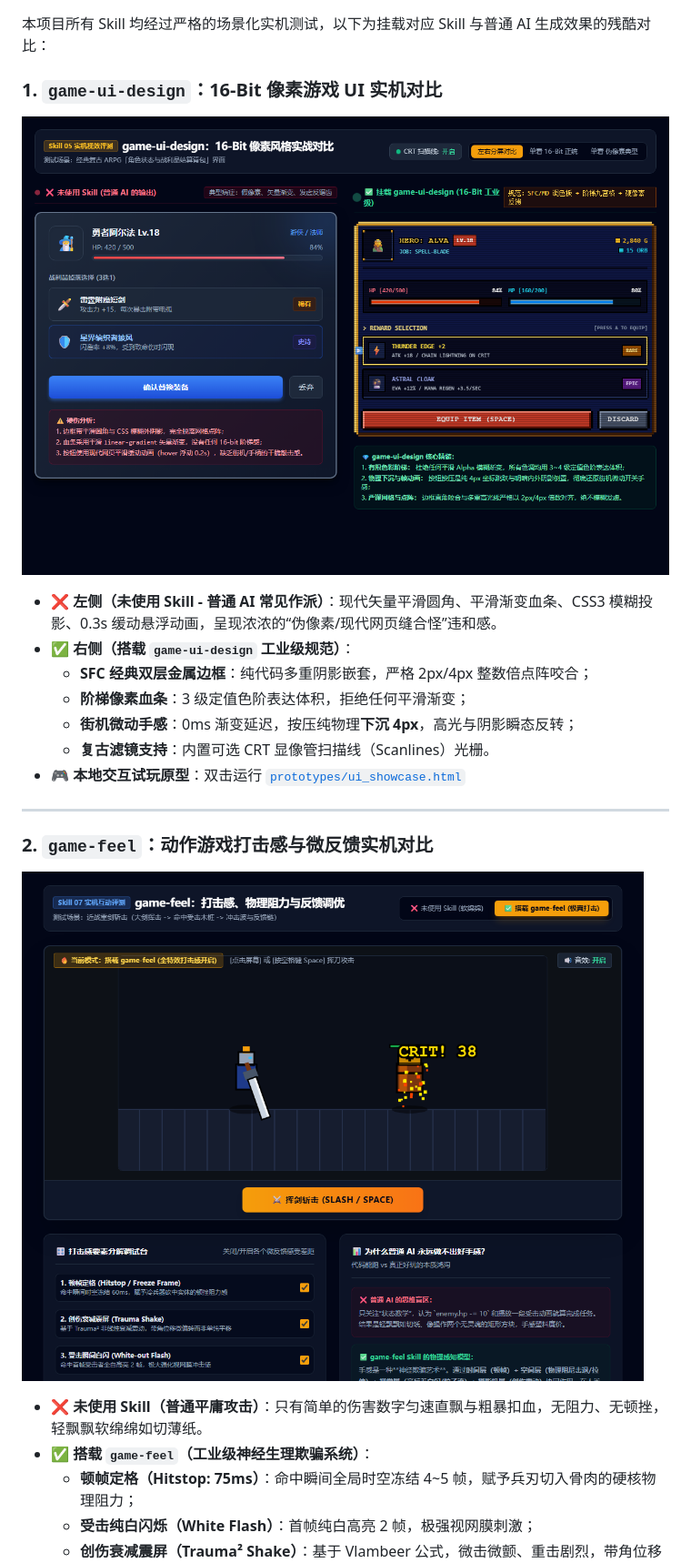
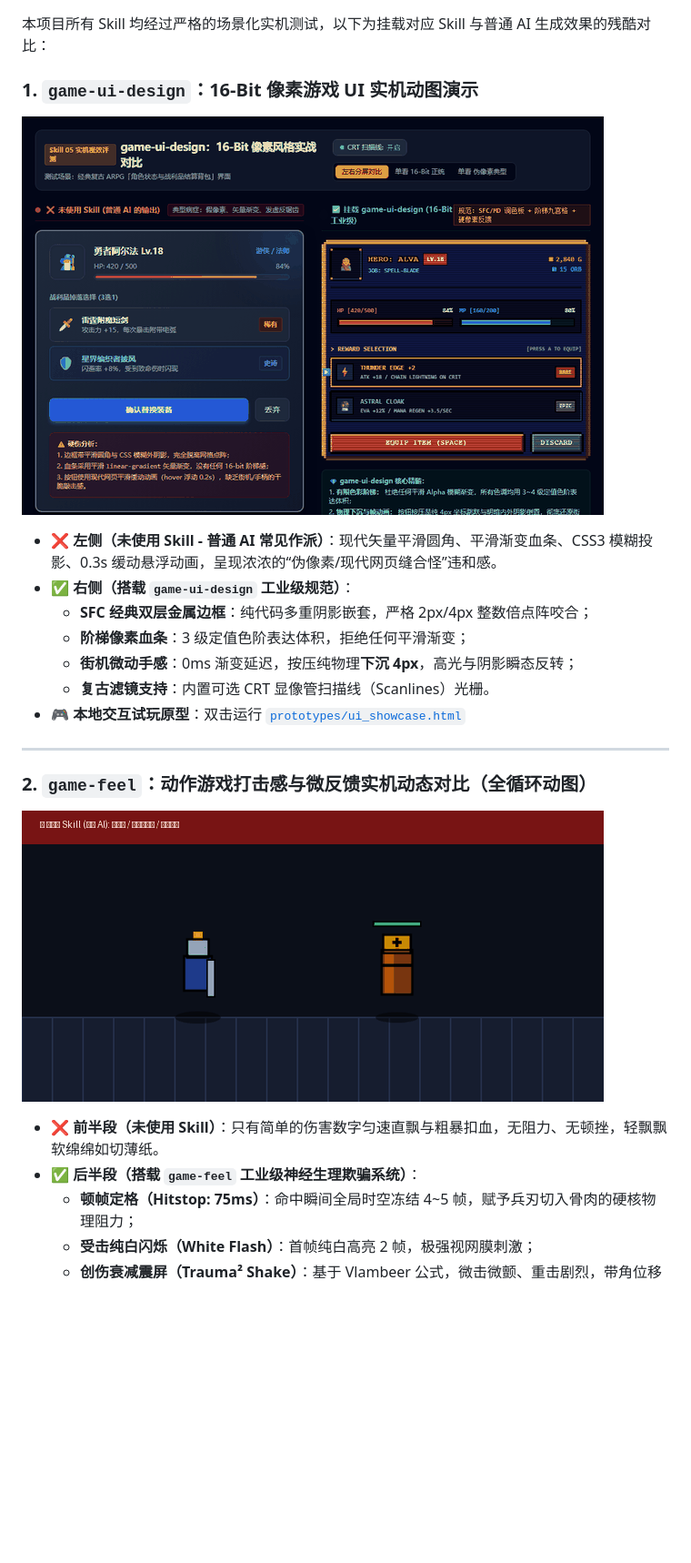
Before and after one commit to orikami048/game-skills, a Markdown page: README.md, the part around the change. Shown at 91% size. Drawn GitHub-style; pictures changed too: assets/feel_comparison.gif (added), assets/ui_comparison.gif (added); blank space fills up the shorter version.

Commit message:
feat: add animated comparison GIFs for game-feel and game-ui-design in README

```diff
--- a/README.md
+++ b/README.md
@@ -9,9 +9,9 @@
 
 本项目所有 Skill 均经过严格的场景化实机测试，以下为挂载对应 Skill 与普通 AI 生成效果的残酷对比：
 
-### 1. `game-ui-design`：16-Bit 像素游戏 UI 实机对比
+### 1. `game-ui-design`：16-Bit 像素游戏 UI 实机动图演示
 
-![16-Bit UI 实机对比效果图](assets/ui_comparison.png)
+![16-Bit UI 实机对比动图](assets/ui_comparison.gif)
 
 * **❌ 左侧（未使用 Skill - 普通 AI 常见作派）**：现代矢量平滑圆角、平滑渐变血条、CSS3 模糊投影、0.3s 缓动悬浮动画，呈现浓浓的“伪像素/现代网页缝合怪”违和感。
 * **✅ 右侧（搭载 `game-ui-design` 工业级规范）**：
@@ -23,12 +23,12 @@
 
 ---
 
-### 2. `game-feel`：动作游戏打击感与微反馈实机对比
+### 2. `game-feel`：动作游戏打击感与微反馈实机动态对比（全循环动图）
 
-![Game Feel 命中受击实机高燃效果图](assets/feel_comparison.png)
+![Game Feel 命中受击实机高燃动图对比](assets/feel_comparison.gif)
 
-* **❌ 未使用 Skill（普通平庸攻击）**：只有简单的伤害数字匀速直飘与粗暴扣血，无阻力、无顿挫，轻飘飘软绵绵如切薄纸。
-* **✅ 搭载 `game-feel`（工业级神经生理欺骗系统）**：
+* **❌ 前半段（未使用 Skill）**：只有简单的伤害数字匀速直飘与粗暴扣血，无阻力、无顿挫，轻飘飘软绵绵如切薄纸。
+* **✅ 后半段（搭载 `game-feel` 工业级神经生理欺骗系统）**：
   * **顿帧定格（Hitstop: 75ms）**：命中瞬间全局时空冻结 4~5 帧，赋予兵刃切入骨肉的硬核物理阻力；
   * **受击纯白闪烁（White Flash）**：首帧纯白高亮 2 帧，极强视网膜刺激；
   * **创伤衰减震屏（Trauma² Shake）**：基于 Vlambeer 公式，微击微颤、重击剧烈，带角位移微偏转；
```
Also changed, not shown: skills/game-feel/SKILL.md (+1 -1 lines), skills/game-ui-design/SKILL.md (+1 -1 lines), 2 other files.
